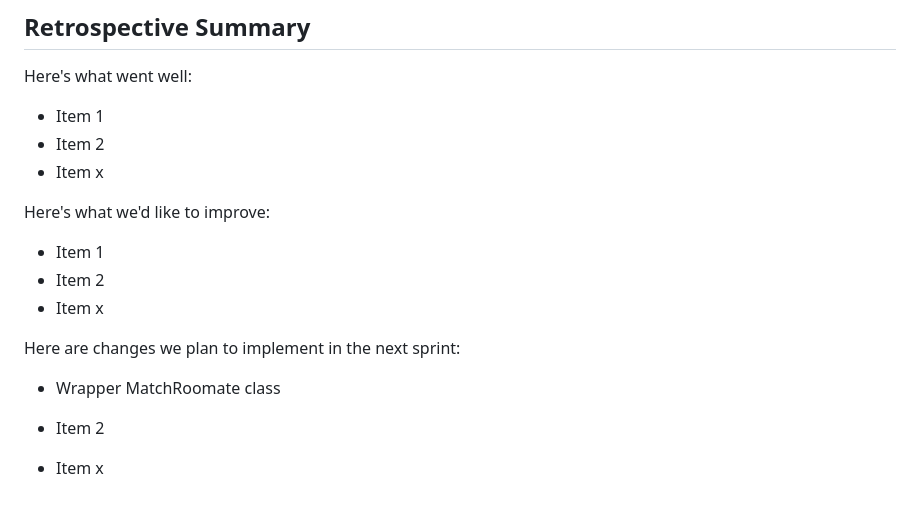
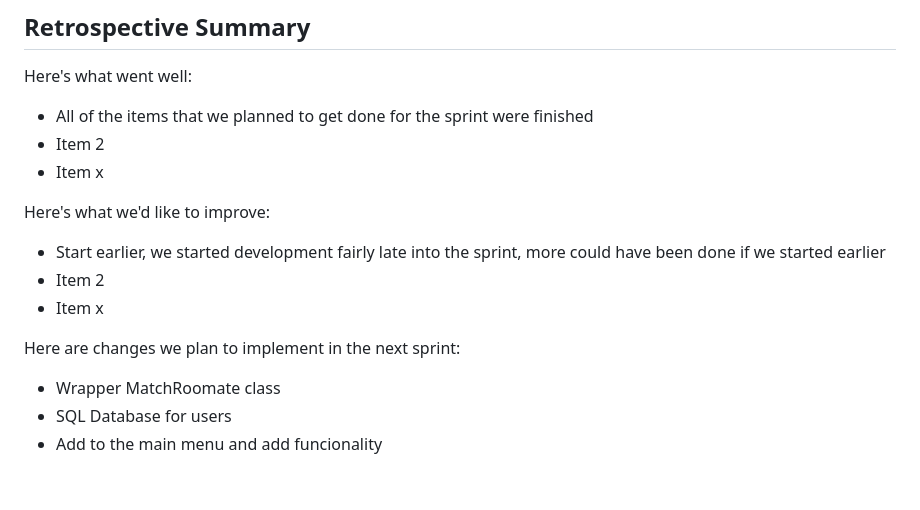
Before and after one commit to samantha-04/CPTS-322-Project, a Markdown page: docs/Reports/sprint_one_report.md, the part around the change. Rendered like a GitHub page.

Commit message:
Added to report
Added to sprint_one_report

```diff
--- a/docs/Reports/sprint_one_report.md
+++ b/docs/Reports/sprint_one_report.md
@@ -47,17 +47,16 @@ Please review the following code files, which were actively developed during thi
 
 ## Retrospective Summary
 Here's what went well:
-  * Item 1
+  * All of the items that we planned to get done for the sprint were finished
   * Item 2
   * Item x
 
 Here's what we'd like to improve:
-   * Item 1
+   * Start earlier, we started development fairly late into the sprint, more could have been done if we started earlier
    * Item 2
    * Item x
 
 Here are changes we plan to implement in the next sprint:
    * Wrapper MatchRoomate class
-   * Item 2
-
-   * Item x
+   * SQL Database for users
+   * Add to the main menu and add funcionality
```
